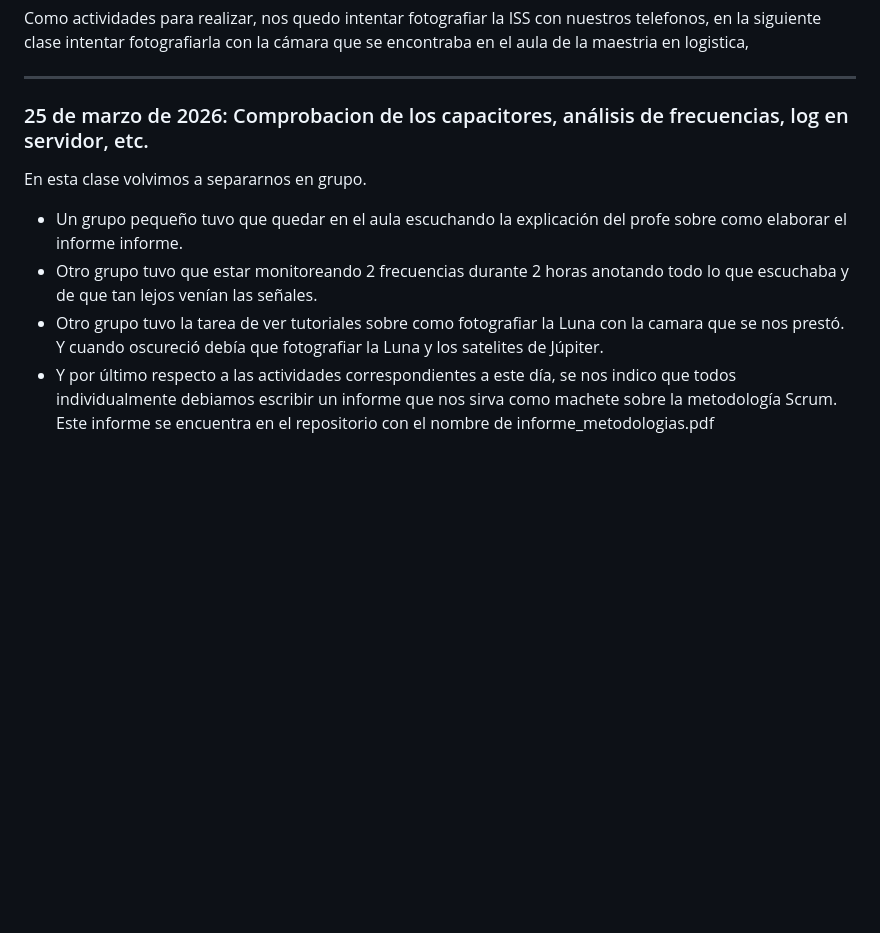
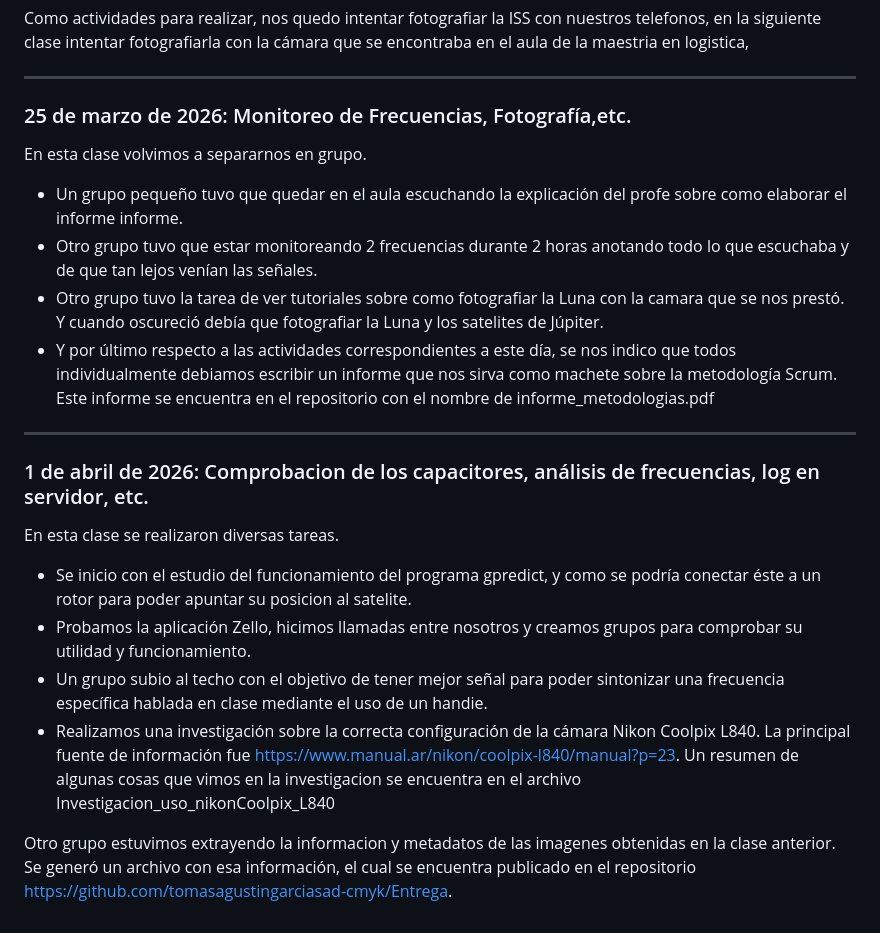
Before and after one commit to tomasagustingarciasad-cmyk/Modulo_1, a Markdown page: Bitacora.md, the part around the change. Rendered like a GitHub page; blank space fills up the shorter version.

```diff
--- a/Bitacora.md
+++ b/Bitacora.md
@@ -37,7 +37,7 @@ Como actividades para realizar, nos quedo intentar fotografiar la ISS con nuestr
 que se encontraba en el aula de la maestria en logistica,
 
 -------------------------------------------
-### 25 de marzo de 2026: Comprobacion de los capacitores, análisis de frecuencias, log en servidor, etc.
+### 25 de marzo de 2026: Monitoreo de Frecuencias, Fotografía,etc.
 
 En esta clase volvimos a separarnos en grupo.
 - Un grupo pequeño tuvo que quedar en el aula escuchando la explicación del profe sobre como elaborar el informe informe.
@@ -46,3 +46,18 @@ En esta clase volvimos a separarnos en grupo.
   los satelites de Júpiter.
 - Y por último respecto a las actividades correspondientes a este día, se nos indico que todos individualmente
   debiamos escribir un informe que nos sirva como machete sobre la metodología Scrum. Este informe se encuentra en el repositorio con el nombre de informe_metodologias.pdf
+
+-------------------------------------------
+### 1 de abril de 2026: Comprobacion de los capacitores, análisis de frecuencias, log en servidor, etc.
+
+En esta clase se realizaron diversas tareas.
+- Se inicio con el estudio del funcionamiento del programa gpredict, y como se podría conectar éste a un rotor para poder apuntar su posicion al satelite.
+- Probamos la aplicación Zello, hicimos llamadas entre nosotros y creamos grupos para comprobar su utilidad y funcionamiento.
+- Un grupo subio al techo con el objetivo de tener mejor señal para poder sintonizar una frecuencia específica hablada en clase mediante el uso de un handie.
+- Realizamos una investigación sobre la correcta configuración de la cámara Nikon Coolpix L840. La principal fuente de información fue https://www.manual.ar/nikon/coolpix-l840/manual?p=23. Un resumen de algunas cosas que vimos en la investigacion se encuentra en el archivo Investigacion_uso_nikonCoolpix_L840
+
+
+
+
+
+Otro grupo estuvimos extrayendo la informacion y metadatos de las imagenes obtenidas en la clase anterior. Se generó un archivo con esa información, el cual se encuentra publicado en el repositorio https://github.com/tomasagustingarciasad-cmyk/Entrega.
```
